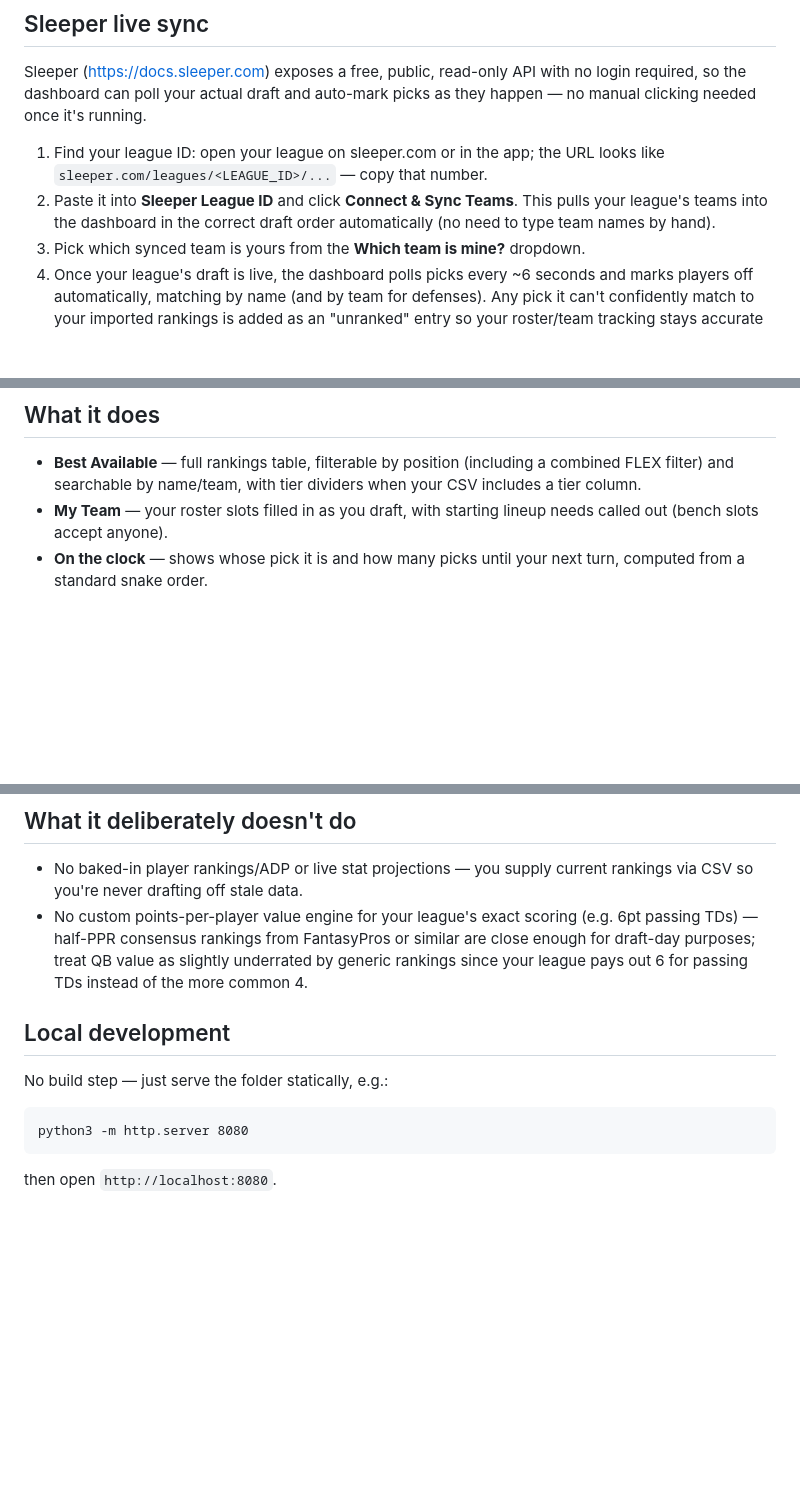
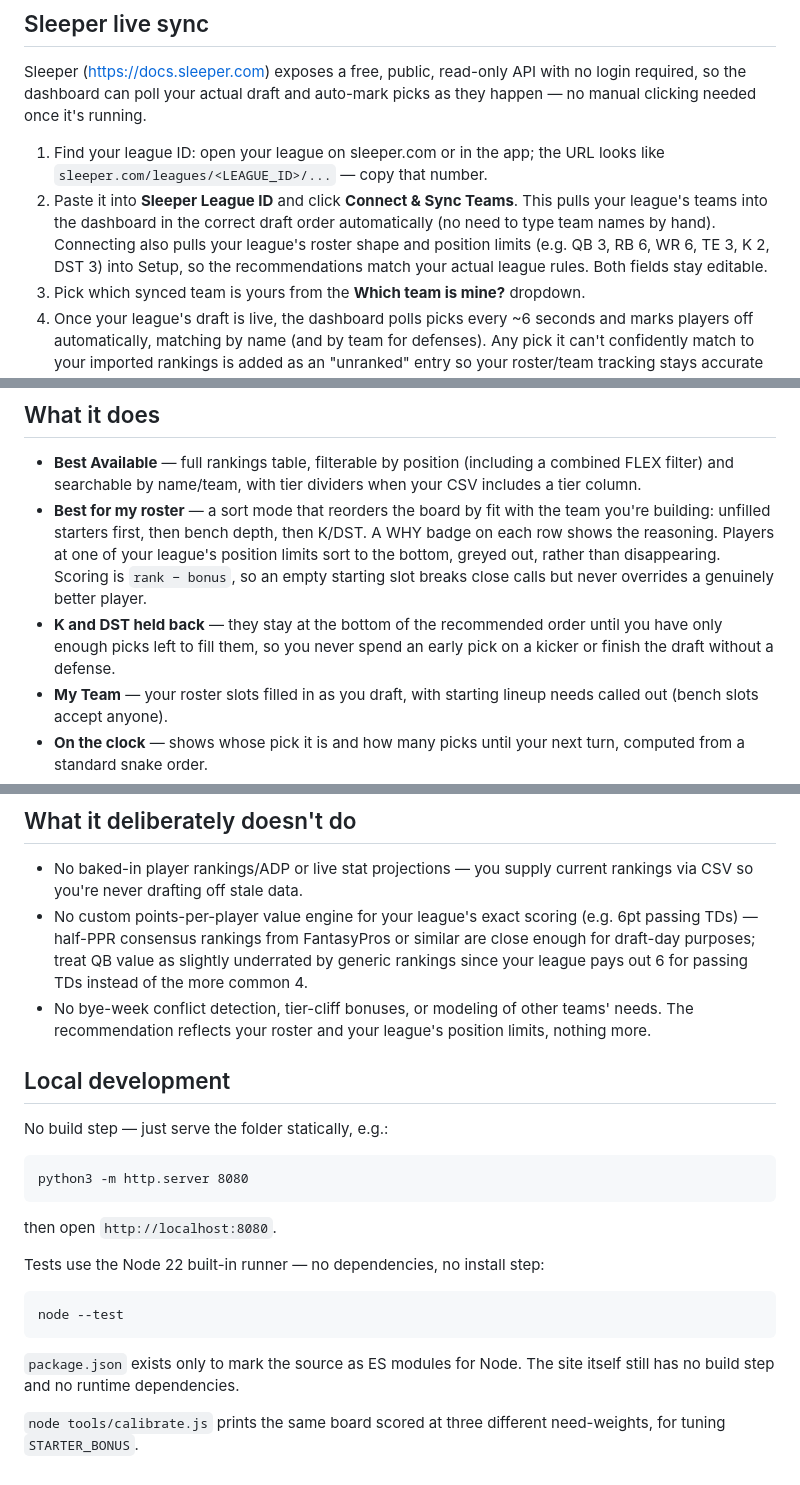
Before and after one commit to Youngin9210/fantasy-football-dashboard, a Markdown page: README.md, 3 parts joined by grey strips. Drawn GitHub-style; blank space fills up the shorter version.

Commit message:
Document roster-aware recommendations and league config sync

````diff
--- a/README.md
+++ b/README.md
@@ -43,6 +43,9 @@ running.
 2. Paste it into **Sleeper League ID** and click **Connect & Sync Teams**.
    This pulls your league's teams into the dashboard in the correct draft
    order automatically (no need to type team names by hand).
+   Connecting also pulls your league's roster shape and position limits
+   (e.g. QB 3, RB 6, WR 6, TE 3, K 2, DST 3) into Setup, so the
+   recommendations match your actual league rules. Both fields stay editable.
 3. Pick which synced team is yours from the **Which team is mine?** dropdown.
 4. Once your league's draft is live, the dashboard polls picks every ~6
    seconds and marks players off automatically, matching by name (and by
@@ -78,6 +81,15 @@ progress if you close the tab mid-draft.
 - **Best Available** — full rankings table, filterable by position
   (including a combined FLEX filter) and searchable by name/team, with tier
   dividers when your CSV includes a tier column.
+- **Best for my roster** — a sort mode that reorders the board by fit with the
+  team you're building: unfilled starters first, then bench depth, then K/DST.
+  A WHY badge on each row shows the reasoning. Players at one of your league's
+  position limits sort to the bottom, greyed out, rather than disappearing.
+  Scoring is `rank − bonus`, so an empty starting slot breaks close calls but
+  never overrides a genuinely better player.
+- **K and DST held back** — they stay at the bottom of the recommended order
+  until you have only enough picks left to fill them, so you never spend an
+  early pick on a kicker or finish the draft without a defense.
 - **My Team** — your roster slots filled in as you draft, with starting
   lineup needs called out (bench slots accept anyone).
 - **On the clock** — shows whose pick it is and how many picks until your
@@ -94,6 +106,9 @@ progress if you close the tab mid-draft.
   similar are close enough for draft-day purposes; treat QB value as
   slightly underrated by generic rankings since your league pays out 6 for
   passing TDs instead of the more common 4.
+- No bye-week conflict detection, tier-cliff bonuses, or modeling of other
+  teams' needs. The recommendation reflects your roster and your league's
+  position limits, nothing more.
 
 ## Local development
 
@@ -104,3 +119,15 @@ python3 -m http.server 8080
 ```
 
 then open `http://localhost:8080`.
+
+Tests use the Node 22 built-in runner — no dependencies, no install step:
+
+```
+node --test
+```
+
+`package.json` exists only to mark the source as ES modules for Node. The site
+itself still has no build step and no runtime dependencies.
+
+`node tools/calibrate.js` prints the same board scored at three different
+need-weights, for tuning `STARTER_BONUS`.
````
Also changed, not shown: other parts of README.md (+1 -1 lines).
